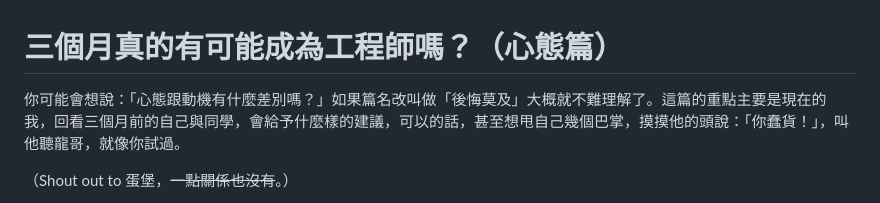
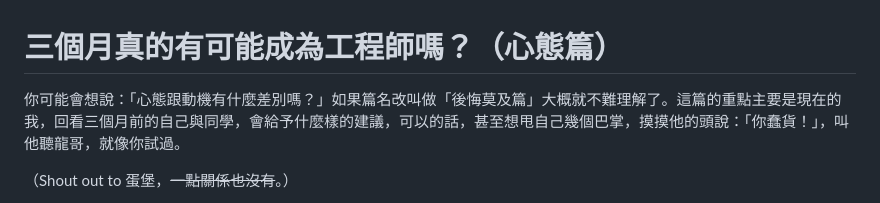
Before and after one commit to chienchuanw/django-blog, a Markdown page: articles/5xcamp_notice.md, the part around the change. GitHub-like rendering.

Commit message:
Updated the post of becoming an engineer, attitude

```diff
--- a/articles/5xcamp_notice.md
+++ b/articles/5xcamp_notice.md
@@ -1,6 +1,6 @@
 # 三個月真的有可能成為工程師嗎？（心態篇）
 
-你可能會想說：「心態跟動機有什麼差別嗎？」如果篇名改叫做「後悔莫及」大概就不難理解了。這篇的重點主要是現在的我，回看三個月前的自己與同學，會給予什麼樣的建議，可以的話，甚至想甩自己幾個巴掌，摸摸他的頭說：「你蠢貨！」，叫他聽龍哥，就像你試過。
+你可能會想說：「心態跟動機有什麼差別嗎？」如果篇名改叫做「後悔莫及篇」大概就不難理解了。這篇的重點主要是現在的我，回看三個月前的自己與同學，會給予什麼樣的建議，可以的話，甚至想甩自己幾個巴掌，摸摸他的頭說：「你蠢貨！」，叫他聽龍哥，就像你試過。
 
 （Shout out to 蛋堡，~~一點關係也沒有~~。）
 
```
